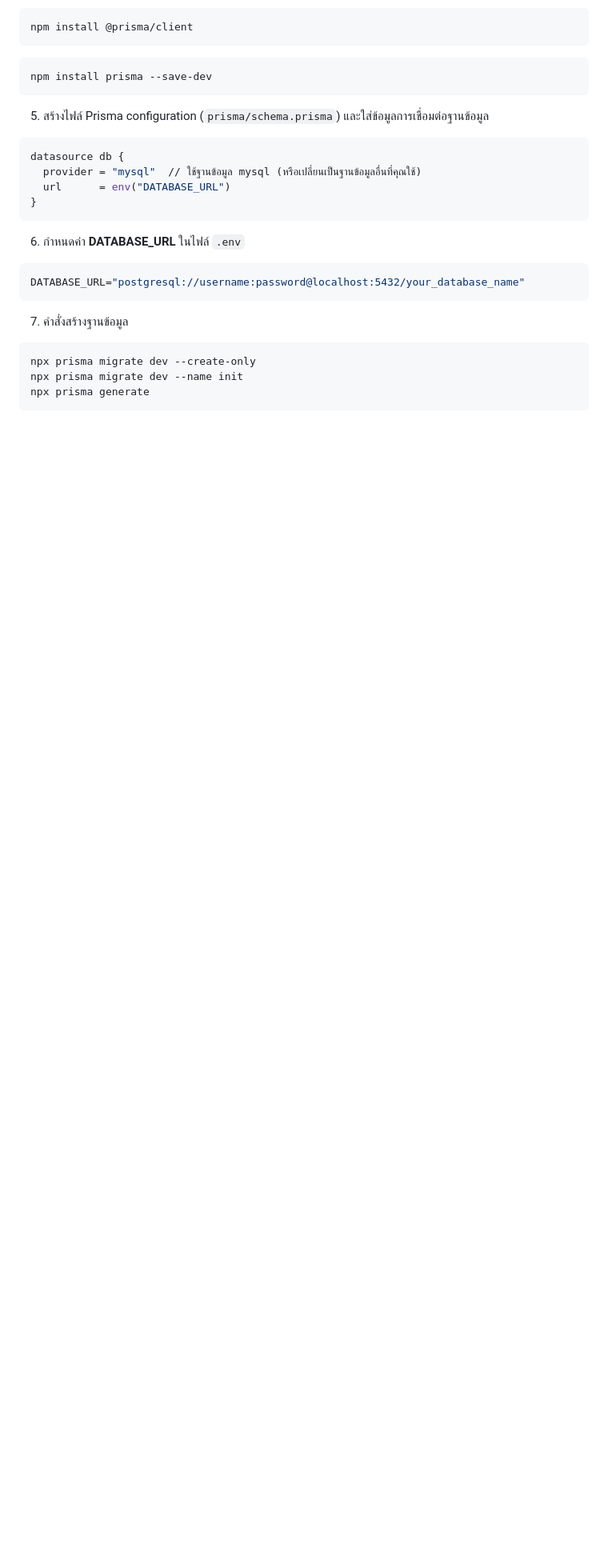
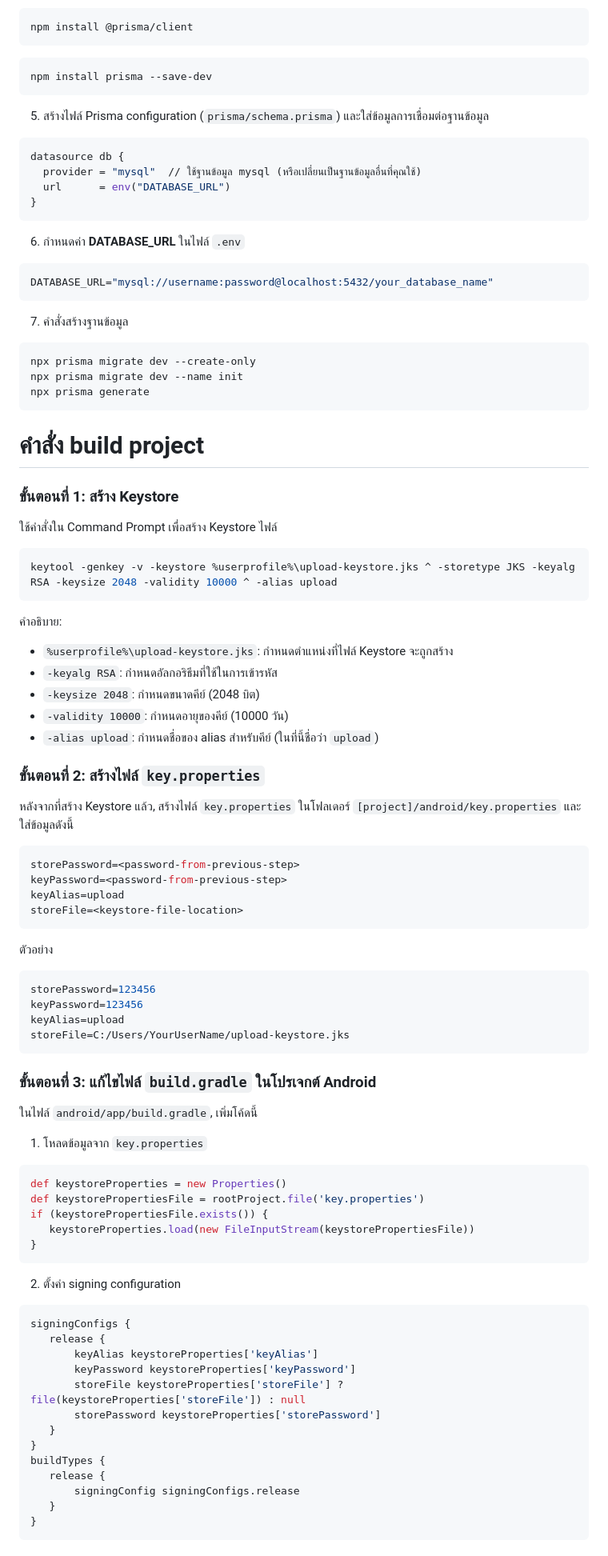
Before and after one commit to kittibook/HealthyTrack, a Markdown page: README.md, the part around the change printed below. Shown: that part at 80% size. GitHub-like rendering; blank space fills up the shorter version.

````diff
--- a/README.md
+++ b/README.md
@@ -78,7 +78,7 @@ datasource db {
 6. กำหนดค่า **DATABASE_URL** ในไฟล์ `.env`
 
 ```bash
-DATABASE_URL="postgresql://username:password@localhost:5432/your_database_name"
+DATABASE_URL="mysql://username:password@localhost:5432/your_database_name"
 ```
 7. คำสั่งสร้างฐานข้อมูล
 ```bash
@@ -86,3 +86,65 @@ npx prisma migrate dev --create-only
 npx prisma migrate dev --name init
 npx prisma generate
 ```
+
+# คำสั่ง build project
+
+### ขั้นตอนที่ 1: สร้าง Keystore
+
+ใช้คำสั่งใน Command Prompt เพื่อสร้าง Keystore ไฟล์
+```bash
+keytool -genkey -v -keystore %userprofile%\upload-keystore.jks ^ -storetype JKS -keyalg RSA -keysize 2048 -validity 10000 ^ -alias upload
+```
+
+ คำอธิบาย:
+-  `%userprofile%\upload-keystore.jks`: กำหนดตำแหน่งที่ไฟล์ Keystore จะถูกสร้าง
+-   `-keyalg RSA`: กำหนดอัลกอริธึมที่ใช้ในการเข้ารหัส
+-   `-keysize 2048`: กำหนดขนาดคีย์ (2048 บิต)
+-   `-validity 10000`: กำหนดอายุของคีย์ (10000 วัน)
+-   `-alias upload`: กำหนดชื่อของ alias สำหรับคีย์ (ในที่นี้ชื่อว่า `upload`)
+
+### ขั้นตอนที่ 2: สร้างไฟล์ `key.properties`
+หลังจากที่สร้าง Keystore แล้ว, สร้างไฟล์ `key.properties` ในโฟลเดอร์ `[project]/android/key.properties` และใส่ข้อมูลดังนี้
+```bash
+storePassword=<password-from-previous-step>
+keyPassword=<password-from-previous-step>
+keyAlias=upload
+storeFile=<keystore-file-location>
+```
+
+ตัวอย่าง
+```bash
+storePassword=123456
+keyPassword=123456
+keyAlias=upload
+storeFile=C:/Users/YourUserName/upload-keystore.jks
+```
+
+### ขั้นตอนที่ 3: แก้ไขไฟล์ `build.gradle` ในโปรเจกต์ Android
+ในไฟล์ `android/app/build.gradle`, เพิ่มโค้ดนี้
+
+ 1. โหลดข้อมูลจาก `key.properties`
+ ```bash
+def keystoreProperties = new Properties()
+def keystorePropertiesFile = rootProject.file('key.properties')
+if (keystorePropertiesFile.exists()) {
+    keystoreProperties.load(new FileInputStream(keystorePropertiesFile))
+}
+```
+ 2. ตั้งค่า signing configuration
+ ```bash
+signingConfigs {
+    release {
+        keyAlias keystoreProperties['keyAlias']
+        keyPassword keystoreProperties['keyPassword']
+        storeFile keystoreProperties['storeFile'] ? file(keystoreProperties['storeFile']) : null
+        storePassword keystoreProperties['storePassword']
+    }
+}
+buildTypes {
+    release {
+        signingConfig signingConfigs.release
+    }
+}
+```
+
````
Also changed, not shown: other parts of README.md (+14 -0 lines).
